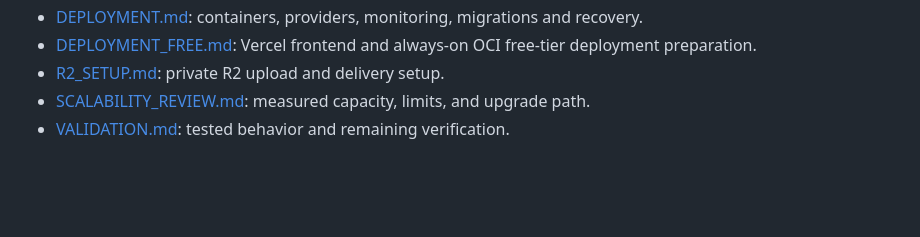
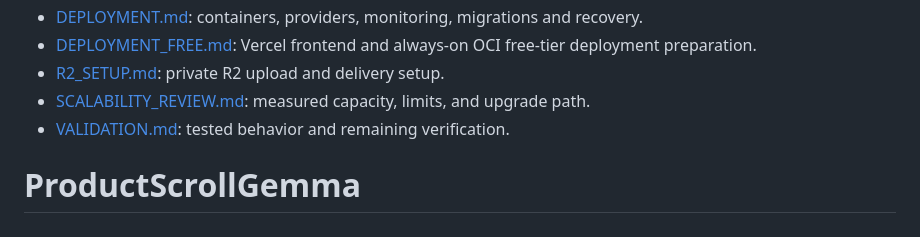
Before and after one commit to mayooreshmoodanwal/prodscroll, a Markdown page: README.md, the part around the change. Rendered like a GitHub page; blank space fills up the shorter version.

```diff
--- a/README.md
+++ b/README.md
@@ -103,3 +103,4 @@ Server packages execute TypeScript with `tsx`; `build` validates them without em
 - [R2_SETUP.md](R2_SETUP.md): private R2 upload and delivery setup.
 - [SCALABILITY_REVIEW.md](SCALABILITY_REVIEW.md): measured capacity, limits, and upgrade path.
 - [VALIDATION.md](VALIDATION.md): tested behavior and remaining verification.
+# ProductScrollGemma
```
